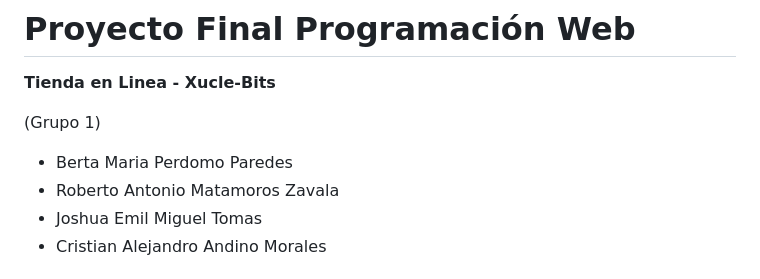
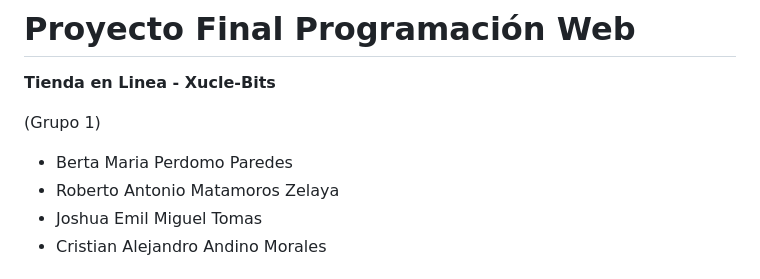
Before and after one commit to Hunter774/Proyecto_Programacion_Web_Grupo_1, a Markdown page: README.md, the part around the change. Drawn GitHub-style.

Commit message:
Correct name spelling in README

```diff
--- a/README.md
+++ b/README.md
@@ -4,7 +4,7 @@
 
 (Grupo 1)
 - Berta Maria Perdomo Paredes
-- Roberto Antonio Matamoros Zavala
+- Roberto Antonio Matamoros Zelaya
 - Joshua Emil Miguel Tomas
 - Cristian Alejandro Andino Morales
 
```
